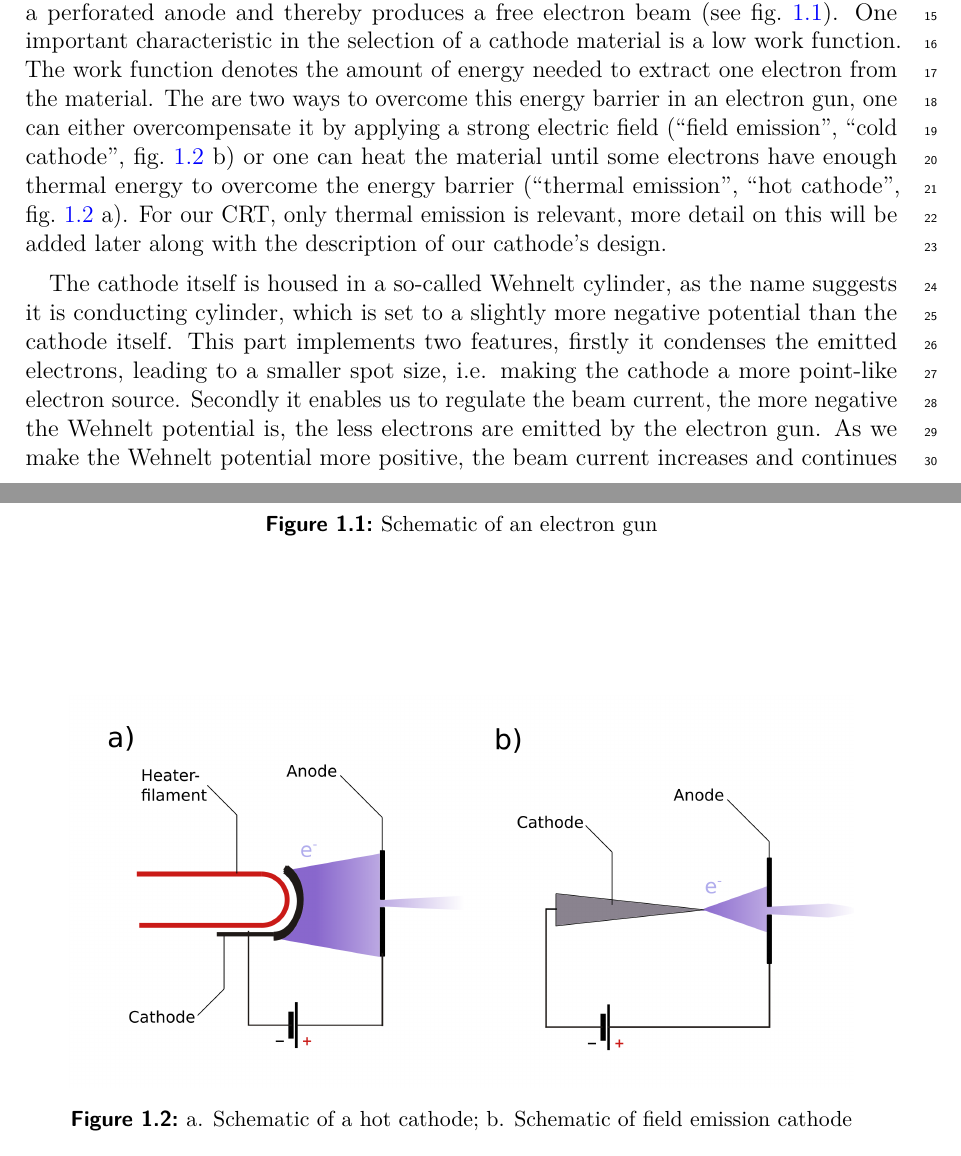
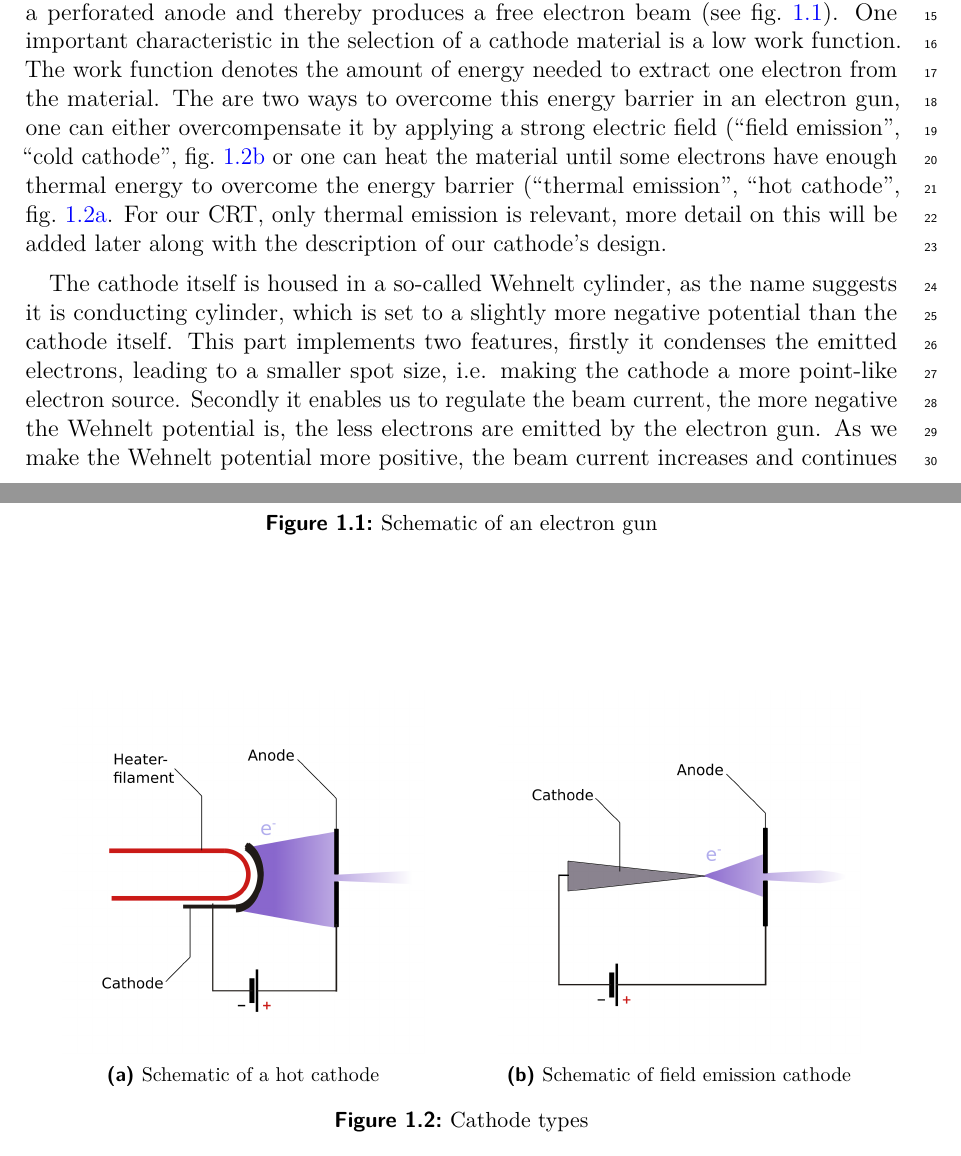
Before and after one commit to Preimtime/Project_CRT, a LaTeX thesis (Thesis.tex, which reads Chapters/CRT-Basics/CRT-Basics.tex): two parts of pages 5 and 6 of 31, joined at a grey line, cut so that both start at the same text. Compiled offline with pdfLaTeX; TikZ figures are drawn from their code, not taken from saved files.

Commit message:
Put Hot and Cold cathode in Subfigures

```diff
--- a/Chapters/CRT-Basics/CRT-Basics.tex
+++ b/Chapters/CRT-Basics/CRT-Basics.tex
@@ -20,13 +20,24 @@ There are three vital components to accomplish this feat: the electron gun, the
 \end{figure}
 
 
-The electron gun extracts electrons from a cathode material, accelerates them onto a perforated anode and thereby produces a free electron beam (see \cref{fig:electrongun}). One important characteristic in the selection of a cathode material is a low work function. The work function denotes the amount of energy needed to extract one electron from the material. The are two ways to overcome this energy barrier in an electron gun, one can either overcompensate it by applying a strong electric field (``field emission'', ``cold cathode'', \cref{fig:hotcathodecoldcathode} b) or one can heat the material until some electrons have enough thermal energy to overcome the energy barrier (``thermal emission'', ``hot cathode'', \cref{fig:hotcathodecoldcathode} a). For our CRT, only thermal emission is relevant, more detail on this will be added later along with the description of our cathode's design.
+The electron gun extracts electrons from a cathode material, accelerates them onto a perforated anode and thereby produces a free electron beam (see \cref{fig:electrongun}). One important characteristic in the selection of a cathode material is a low work function. The work function denotes the amount of energy needed to extract one electron from the material. The are two ways to overcome this energy barrier in an electron gun, one can either overcompensate it by applying a strong electric field (``field emission'', ``cold cathode'', \cref{fig:coldcathode} or one can heat the material until some electrons have enough thermal energy to overcome the energy barrier (``thermal emission'', ``hot cathode'', \cref{fig:hotcathode}. For our CRT, only thermal emission is relevant, more detail on this will be added later along with the description of our cathode's design.
 
 \begin{figure}
 	\centering
-	\includegraphics[width=0.9\textwidth]{Chapters/CRT-Basics/HotCathodeColdCathode}
-	\caption{a. Schematic of a hot cathode; b. Schematic of field emission cathode}
-	\label{fig:hotcathodecoldcathode}
+	\begin{subfigure}{.5\textwidth}
+		\centering
+		\includegraphics[height=0.3\textheight]{Chapters/CRT-Basics/HotCathode}
+		\caption{Schematic of a hot cathode}
+		\label{fig:hotcathode}
+	\end{subfigure}%
+	\begin{subfigure}{.5\textwidth}
+		\centering
+		\includegraphics[height=0.3\textheight]{Chapters/CRT-Basics/ColdCathode}
+		\caption{Schematic of field emission cathode}
+		\label{fig:coldcathode}
+	\end{subfigure}
+	\caption{Cathode types}
+	\label{fig:cathodes}
 \end{figure}
 
 The cathode itself is housed in a so-called Wehnelt cylinder, as the name suggests it is conducting cylinder, which is set to a slightly more negative potential than the cathode itself. This part implements two features, firstly it condenses the emitted electrons, leading to a smaller spot size, i.e. making the cathode a more point-like electron source. Secondly it enables us to regulate the beam current, the more negative the Wehnelt potential is, the less electrons are emitted by the electron gun. As we make the Wehnelt potential more positive, the beam current increases and continues to rise even after it is more positive than the cathode itself. However the spot size reduction is lost in the process, along with the ability to properly focus the beam with electron optics.
```
Also changed, not shown: Chapters/CRT-Basics/ColdCathode.png (added), Chapters/CRT-Basics/ColdCathode.svg (added), Chapters/CRT-Basics/HotCathode.png (added), Chapters/CRT-Basics/HotCatode.svg (added), Chapters/CRT-Basics/HotCatodeColdCathode.svg.
